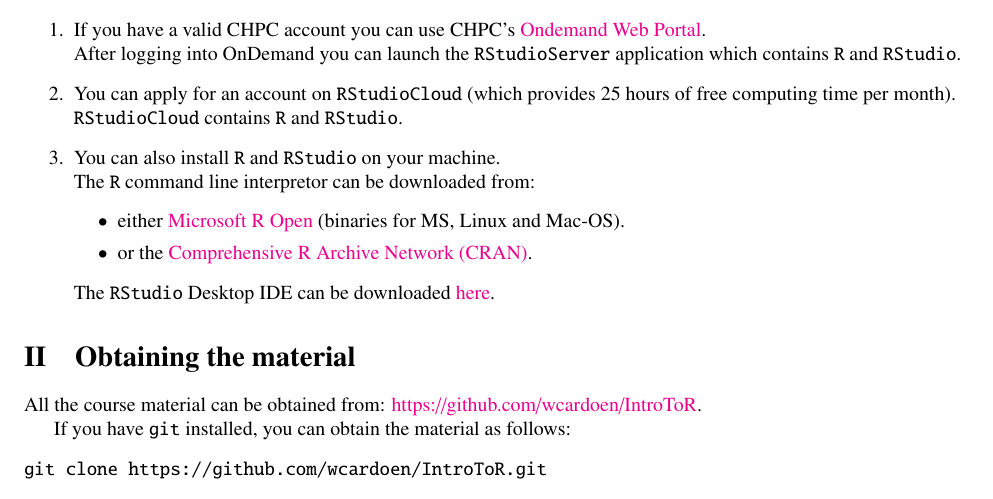
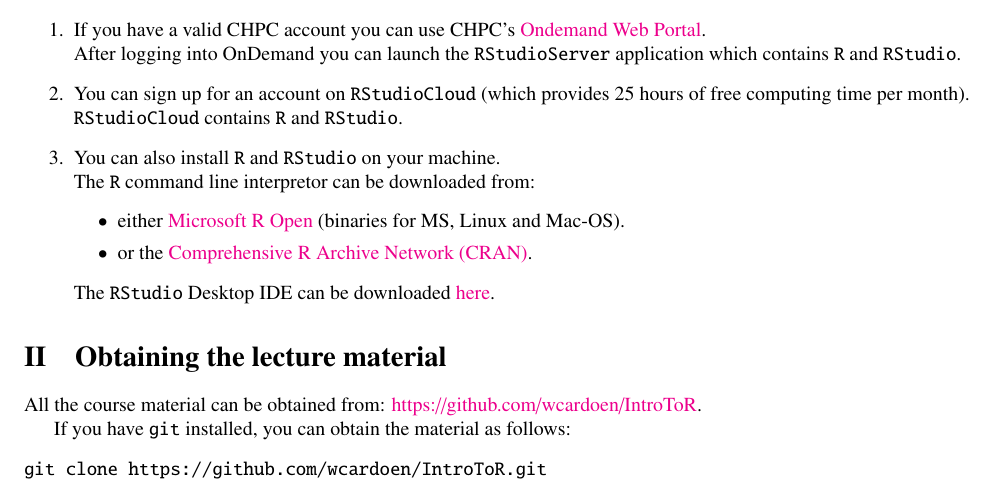
Before and after one commit to wcardoen/IntroToR, a LaTeX document (latex/intro.tex, which reads latex/content.tex): part of page 2 of 2, cut so that both start at the same text. Compiled offline with pdfLaTeX.

Commit message:
obtaining R/Rstudio/Lecture material

```diff
--- a/latex/content.tex
+++ b/latex/content.tex
@@ -4,14 +4,14 @@
 
 \section{Access to the \texttt{R} language interpretor and the \texttt{RStudio} IDE}
 
-The lectures require the access to an \texttt{R} language interpretor and the \texttt{RStudio} IDE.
+The lectures require the access to an \texttt{R} language interpretor and the \texttt{RStudio} IDE.\newline
 Below, you will find a few options:
 
 \begin{enumerate}
 \item If you have a valid CHPC account you can use CHPC's \href{http://ondemand.chpc.utah.edu/}{Ondemand Web Portal}.\newline
       After logging into OnDemand you can launch the \texttt{RStudioServer} application which contains \texttt{R} and \texttt{RStudio}.
 
-\item You can apply for an account on \texttt{RStudioCloud} (which provides $25$ hours of free computing time per month).\newline
+\item You can sign up for an account on \texttt{RStudioCloud} (which provides $25$ hours of free computing time per month).\newline
       \texttt{RStudioCloud} contains \texttt{R} and \texttt{RStudio}.
 
 \item You can also install \texttt{R} and \texttt{RStudio} on your machine.\newline
@@ -29,7 +29,7 @@
 % https://www.rstudio.com/resources/cheatsheets/
 
 
-\section{Obtaining the material}
+\section{Obtaining the lecture material}
 All the course material can be obtained from: \href{https://github.com/wcardoen/IntroToR}{https://github.com/wcardoen/IntroToR}.
 
 If you have \texttt{git} installed, you can obtain the material as follows:
```
Also changed, not shown: intro.pdf (added), latex/intro.pdf.
